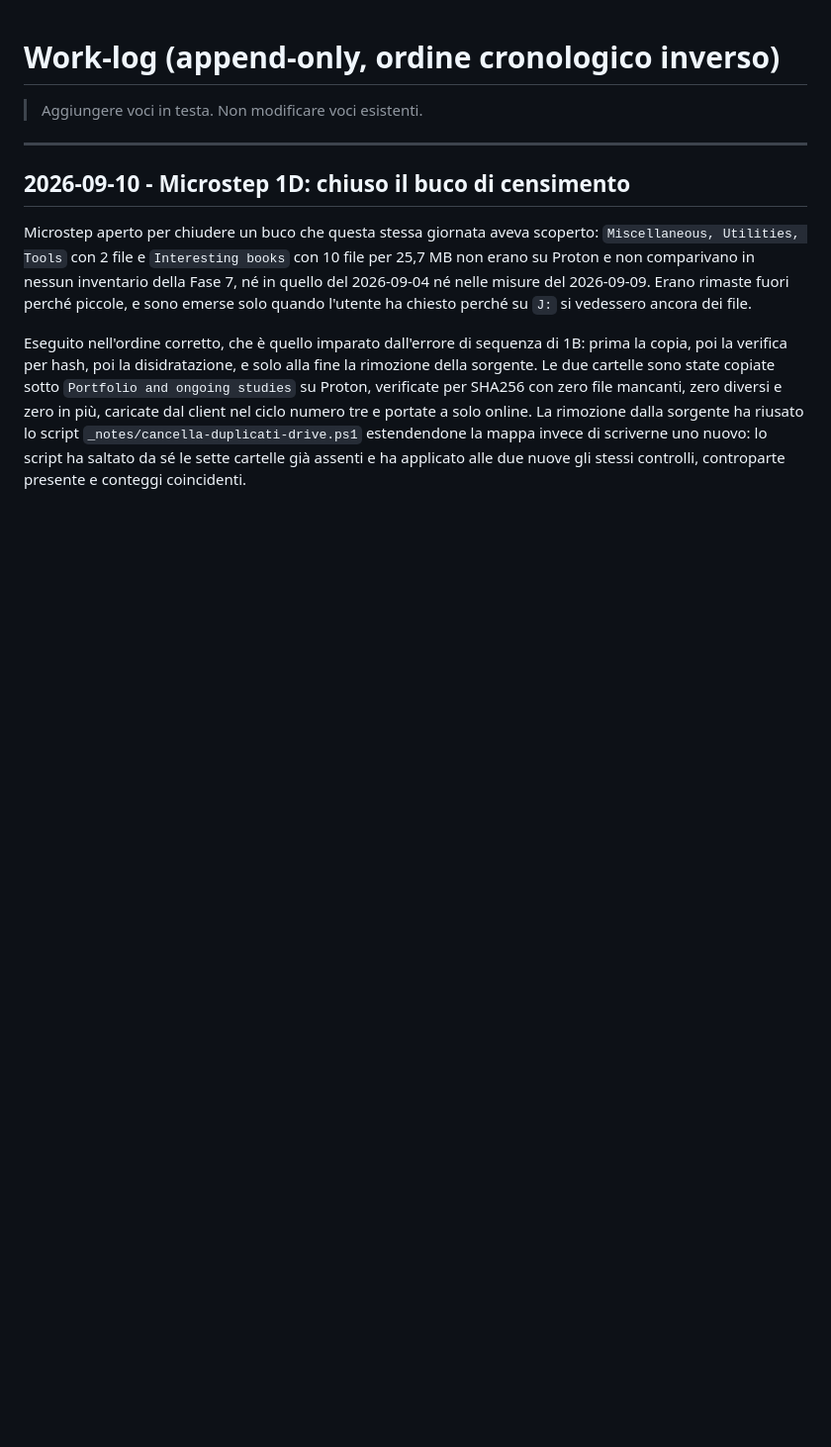
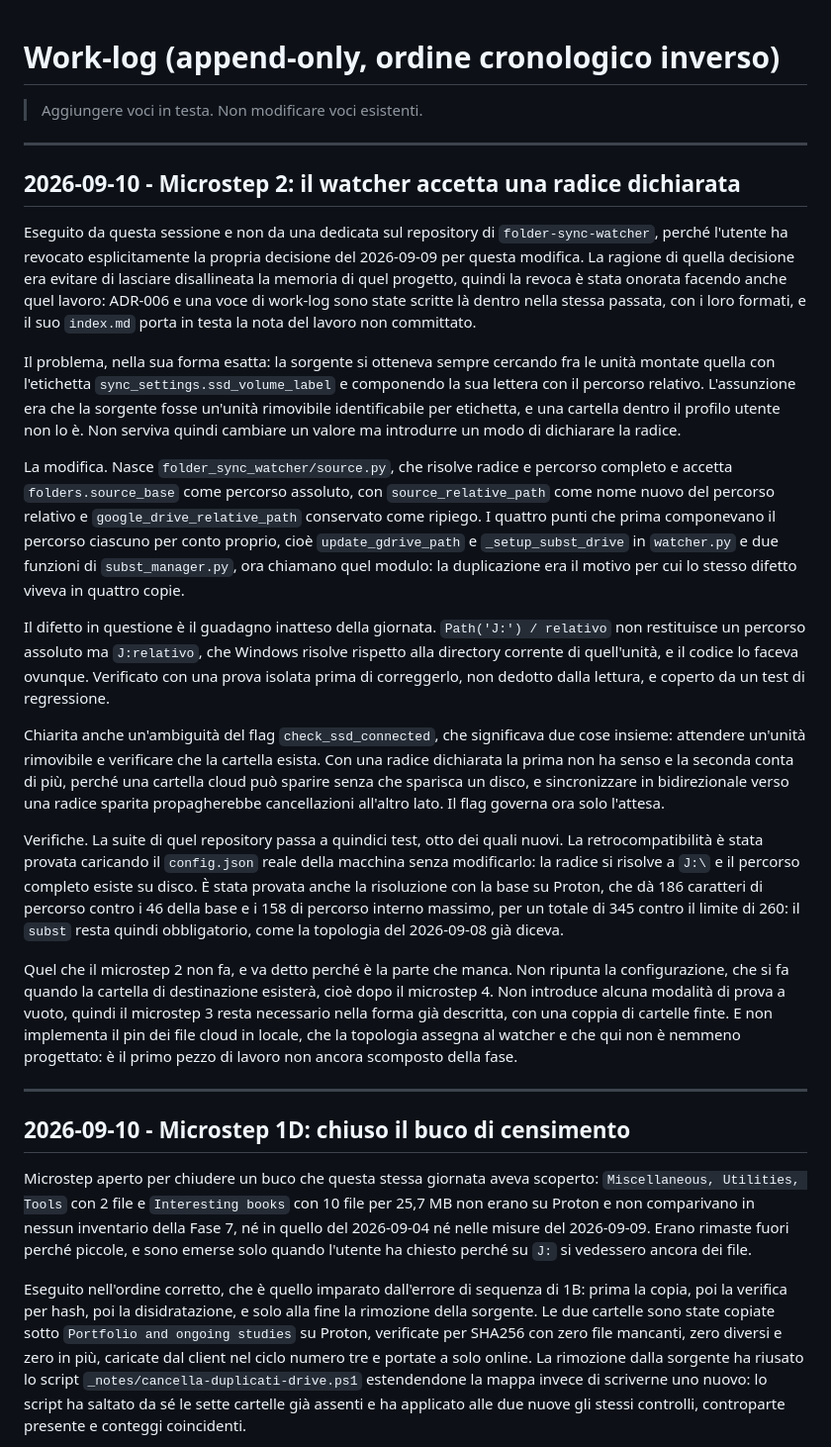
Before and after one commit to alesop95/my-cv, a Markdown page: .claude/memory/progress.md, the part around the change. Shown at 99% size. Drawn GitHub-style; blank space fills up the shorter version.

Commit message:
Microstep 2 chiuso: il watcher accetta una radice dichiarata

```diff
--- a/.claude/memory/progress.md
+++ b/.claude/memory/progress.md
@@ -1,6 +1,24 @@
 # Work-log (append-only, ordine cronologico inverso)
 
 > Aggiungere voci in testa. Non modificare voci esistenti.
+
+---
+
+## 2026-09-10 - Microstep 2: il watcher accetta una radice dichiarata
+
+Eseguito da questa sessione e non da una dedicata sul repository di `folder-sync-watcher`, perché l'utente ha revocato esplicitamente la propria decisione del 2026-09-09 per questa modifica. La ragione di quella decisione era evitare di lasciare disallineata la memoria di quel progetto, quindi la revoca è stata onorata facendo anche quel lavoro: ADR-006 e una voce di work-log sono state scritte là dentro nella stessa passata, con i loro formati, e il suo `index.md` porta in testa la nota del lavoro non committato.
+
+Il problema, nella sua forma esatta: la sorgente si otteneva sempre cercando fra le unità montate quella con l'etichetta `sync_settings.ssd_volume_label` e componendo la sua lettera con il percorso relativo. L'assunzione era che la sorgente fosse un'unità rimovibile identificabile per etichetta, e una cartella dentro il profilo utente non lo è. Non serviva quindi cambiare un valore ma introdurre un modo di dichiarare la radice.
+
+La modifica. Nasce `folder_sync_watcher/source.py`, che risolve radice e percorso completo e accetta `folders.source_base` come percorso assoluto, con `source_relative_path` come nome nuovo del percorso relativo e `google_drive_relative_path` conservato come ripiego. I quattro punti che prima componevano il percorso ciascuno per conto proprio, cioè `update_gdrive_path` e `_setup_subst_drive` in `watcher.py` e due funzioni di `subst_manager.py`, ora chiamano quel modulo: la duplicazione era il motivo per cui lo stesso difetto viveva in quattro copie.
+
+Il difetto in questione è il guadagno inatteso della giornata. `Path('J:') / relativo` non restituisce un percorso assoluto ma `J:relativo`, che Windows risolve rispetto alla directory corrente di quell'unità, e il codice lo faceva ovunque. Verificato con una prova isolata prima di correggerlo, non dedotto dalla lettura, e coperto da un test di regressione.
+
+Chiarita anche un'ambiguità del flag `check_ssd_connected`, che significava due cose insieme: attendere un'unità rimovibile e verificare che la cartella esista. Con una radice dichiarata la prima non ha senso e la seconda conta di più, perché una cartella cloud può sparire senza che sparisca un disco, e sincronizzare in bidirezionale verso una radice sparita propagherebbe cancellazioni all'altro lato. Il flag governa ora solo l'attesa.
+
+Verifiche. La suite di quel repository passa a quindici test, otto dei quali nuovi. La retrocompatibilità è stata provata caricando il `config.json` reale della macchina senza modificarlo: la radice si risolve a `J:\` e il percorso completo esiste su disco. È stata provata anche la risoluzione con la base su Proton, che dà 186 caratteri di percorso contro i 46 della base e i 158 di percorso interno massimo, per un totale di 345 contro il limite di 260: il `subst` resta quindi obbligatorio, come la topologia del 2026-09-08 già diceva.
+
+Quel che il microstep 2 non fa, e va detto perché è la parte che manca. Non ripunta la configurazione, che si fa quando la cartella di destinazione esisterà, cioè dopo il microstep 4. Non introduce alcuna modalità di prova a vuoto, quindi il microstep 3 resta necessario nella forma già descritta, con una coppia di cartelle finte. E non implementa il pin dei file cloud in locale, che la topologia assegna al watcher e che qui non è nemmeno progettato: è il primo pezzo di lavoro non ancora scomposto della fase.
 
 ---
 
```
Also changed, not shown: .claude/context/roadmap.md (+1 -1 lines), .claude/memory/index.md (+1 -1 lines).
